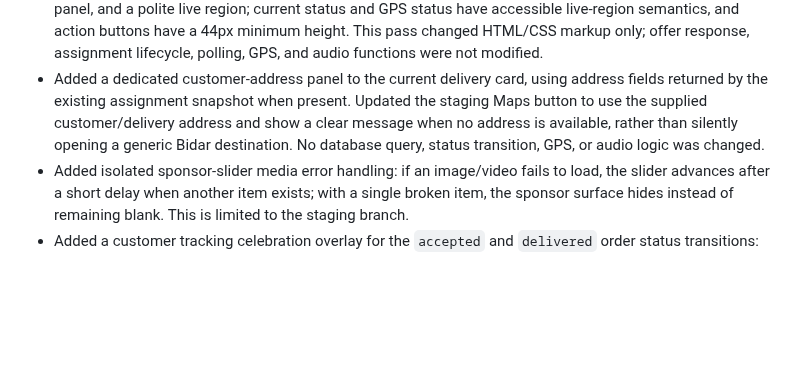
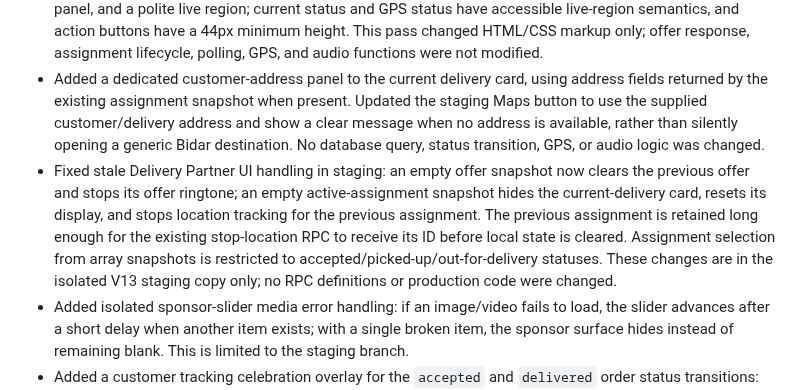
Before and after one commit to harmeetsg1983-blip/jeetpunjabitadka, a Markdown page: JPT_STAGING_QA_NOTES_20261012.md, the part around the change. GitHub-like rendering; blank space fills up the shorter version.

Commit message:
Document stale assignment and offer UI cleanup

```diff
--- a/JPT_STAGING_QA_NOTES_20261012.md
+++ b/JPT_STAGING_QA_NOTES_20261012.md
@@ -15,6 +15,7 @@
 - Updated only the Delivery Partner V13 staging navigation presentation: the header control now reflects HOME/BACK according to the selected section; bottom navigation marks the active section and includes navigation semantics; bottom navigation respects the device safe-area inset and uses equal-width buttons. The `show(id)` navigation helper was the only app JavaScript function changed in this pass; order assignment, status RPCs, GPS, polling, and audio functions were not edited.
 - Improved only Delivery Partner V13 offer/current-delivery presentation: the offer card has an explicit ACTION REQUIRED label, clearer ACCEPT OFFER/REJECT OFFER button labels, a more readable stacked details panel, and a polite live region; current status and GPS status have accessible live-region semantics, and action buttons have a 44px minimum height. This pass changed HTML/CSS markup only; offer response, assignment lifecycle, polling, GPS, and audio functions were not modified.
 - Added a dedicated customer-address panel to the current delivery card, using address fields returned by the existing assignment snapshot when present. Updated the staging Maps button to use the supplied customer/delivery address and show a clear message when no address is available, rather than silently opening a generic Bidar destination. No database query, status transition, GPS, or audio logic was changed.
+- Fixed stale Delivery Partner UI handling in staging: an empty offer snapshot now clears the previous offer and stops its offer ringtone; an empty active-assignment snapshot hides the current-delivery card, resets its display, and stops location tracking for the previous assignment. The previous assignment is retained long enough for the existing stop-location RPC to receive its ID before local state is cleared. Assignment selection from array snapshots is restricted to accepted/picked-up/out-for-delivery statuses. These changes are in the isolated V13 staging copy only; no RPC definitions or production code were changed.
 - Added isolated sponsor-slider media error handling: if an image/video fails to load, the slider advances after a short delay when another item exists; with a single broken item, the sponsor surface hides instead of remaining blank. This is limited to the staging branch.
 - Added a customer tracking celebration overlay for the `accepted` and `delivered` order status transitions: animated multicolour/gold ribbons, thumbs-up/celebration icon, outlet-specific copy, order number, and a delivery-complete help option. It is deduplicated per order/status in local storage and does not change the order state or write feedback to the database. The customer's explicit `I RECEIVED MY ORDER` confirmation also triggers the delivered celebration after the existing RPC succeeds.
 
```
